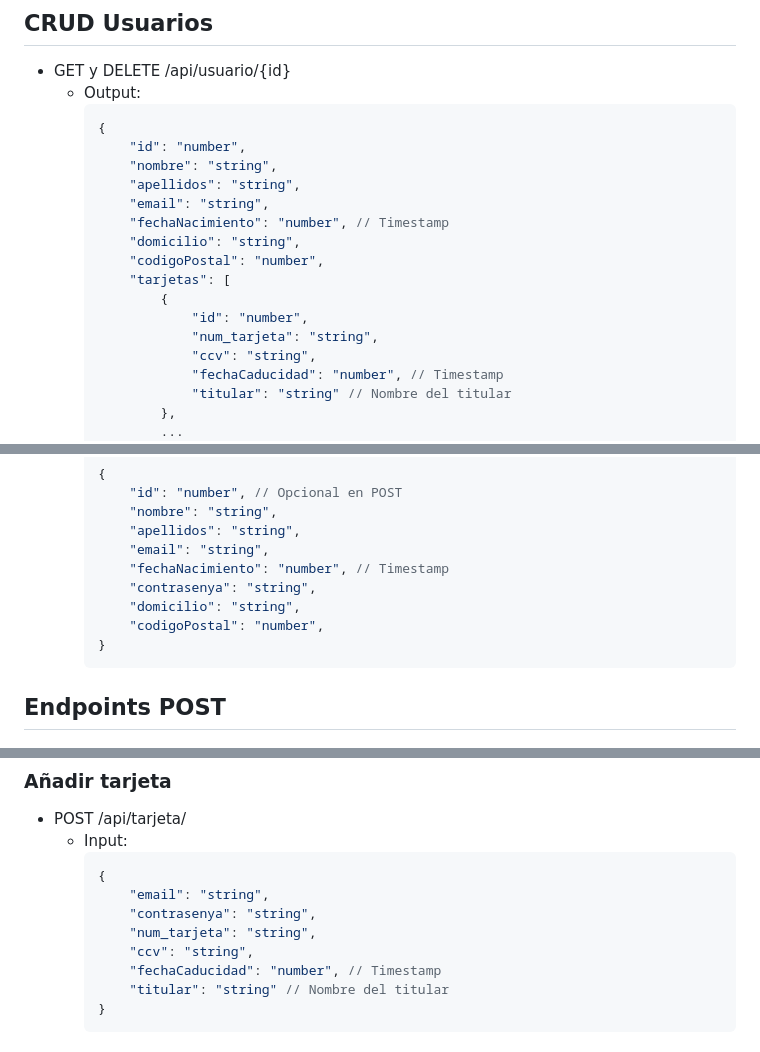
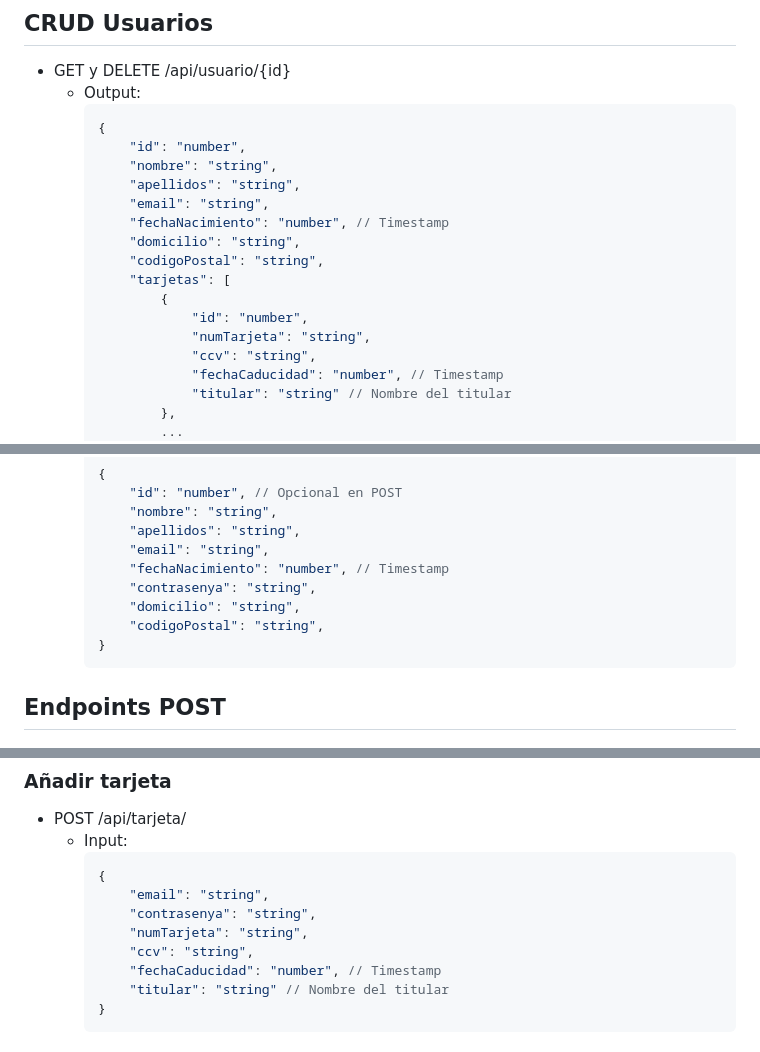
Before and after one commit to Ivanmontesinos21/Proyecto_MiraVereda, a Markdown page: API HTTP.md, 3 parts joined by grey strips. GitHub-like rendering.

Commit message:
Corrección en API HTTP

````diff
--- a/API HTTP.md
+++ b/API HTTP.md
@@ -67,11 +67,11 @@
         "email": "string",
         "fechaNacimiento": "number", // Timestamp
         "domicilio": "string",
-        "codigoPostal": "number",
+        "codigoPostal": "string",
         "tarjetas": [
             {
                 "id": "number",
-                "num_tarjeta": "string",
+                "numTarjeta": "string",
                 "ccv": "string",
                 "fechaCaducidad": "number", // Timestamp
                 "titular": "string" // Nombre del titular
@@ -91,7 +91,7 @@
         "fechaNacimiento": "number", // Timestamp
         "contrasenya": "string",
         "domicilio": "string",
-        "codigoPostal": "number",
+        "codigoPostal": "string",
     }
     ```
 ## Endpoints POST
@@ -138,7 +138,7 @@
     {
         "email": "string",
         "contrasenya": "string",
-        "num_tarjeta": "string",
+        "numTarjeta": "string",
         "ccv": "string",
         "fechaCaducidad": "number", // Timestamp
         "titular": "string" // Nombre del titular
````
